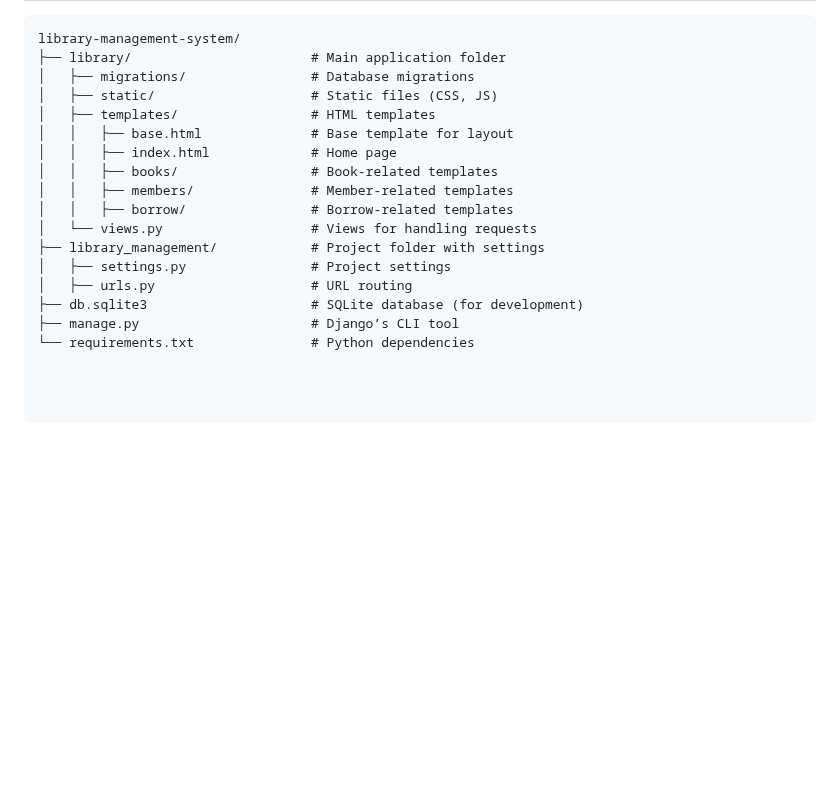
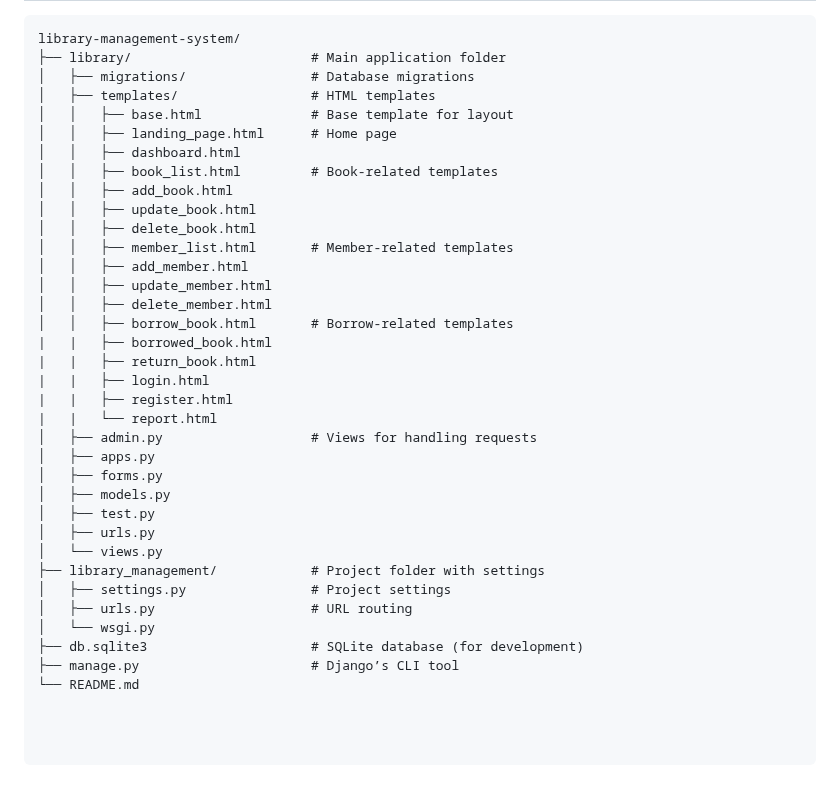
Before and after one commit to abulhassan-m/python-LibraryManagement, a Markdown page: README.md, the part around the change. Rendered like a GitHub page; blank space fills up the shorter version.

```diff
--- a/README.md
+++ b/README.md
@@ -107,17 +107,35 @@ To run this project, ensure you have the following installed:
 library-management-system/
 ├── library/                       # Main application folder
 │   ├── migrations/                # Database migrations
-│   ├── static/                    # Static files (CSS, JS)
 │   ├── templates/                 # HTML templates
 │   │   ├── base.html              # Base template for layout
-│   │   ├── index.html             # Home page
-│   │   ├── books/                 # Book-related templates
-│   │   ├── members/               # Member-related templates
-│   │   ├── borrow/                # Borrow-related templates
-│   └── views.py                   # Views for handling requests
+│   │   ├── landing_page.html      # Home page
+│   │   ├── dashboard.html
+│   │   ├── book_list.html         # Book-related templates
+│   │   ├── add_book.html
+│   │   ├── update_book.html
+│   │   ├── delete_book.html
+│   │   ├── member_list.html       # Member-related templates
+│   │   ├── add_member.html
+│   │   ├── update_member.html
+│   │   ├── delete_member.html
+│   │   ├── borrow_book.html       # Borrow-related templates
+|   |   ├── borrowed_book.html
+|   |   ├── return_book.html
+|   |   ├── login.html
+|   |   ├── register.html
+|   |   └── report.html
+│   ├── admin.py                   # Views for handling requests
+│   ├── apps.py
+│   ├── forms.py
+│   ├── models.py
+│   ├── test.py
+│   ├── urls.py
+│   └── views.py
 ├── library_management/            # Project folder with settings
 │   ├── settings.py                # Project settings
 │   ├── urls.py                    # URL routing
+│   └── wsgi.py
 ├── db.sqlite3                     # SQLite database (for development)
 ├── manage.py                      # Django’s CLI tool
-└── requirements.txt               # Python dependencies
+└── README.md
```
